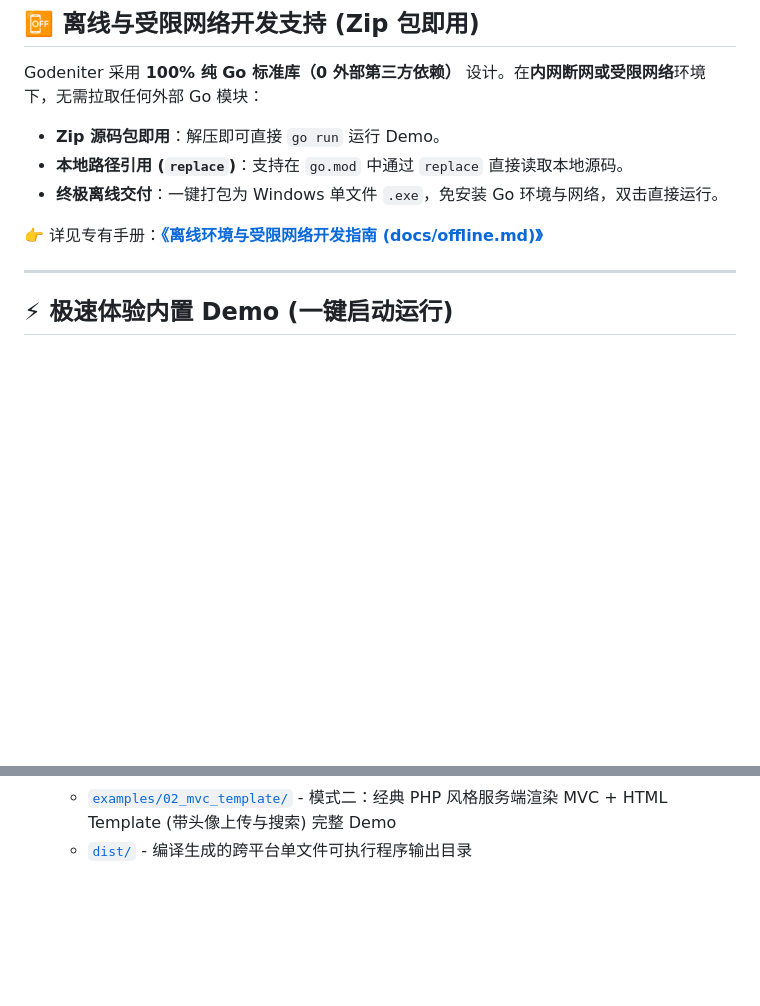
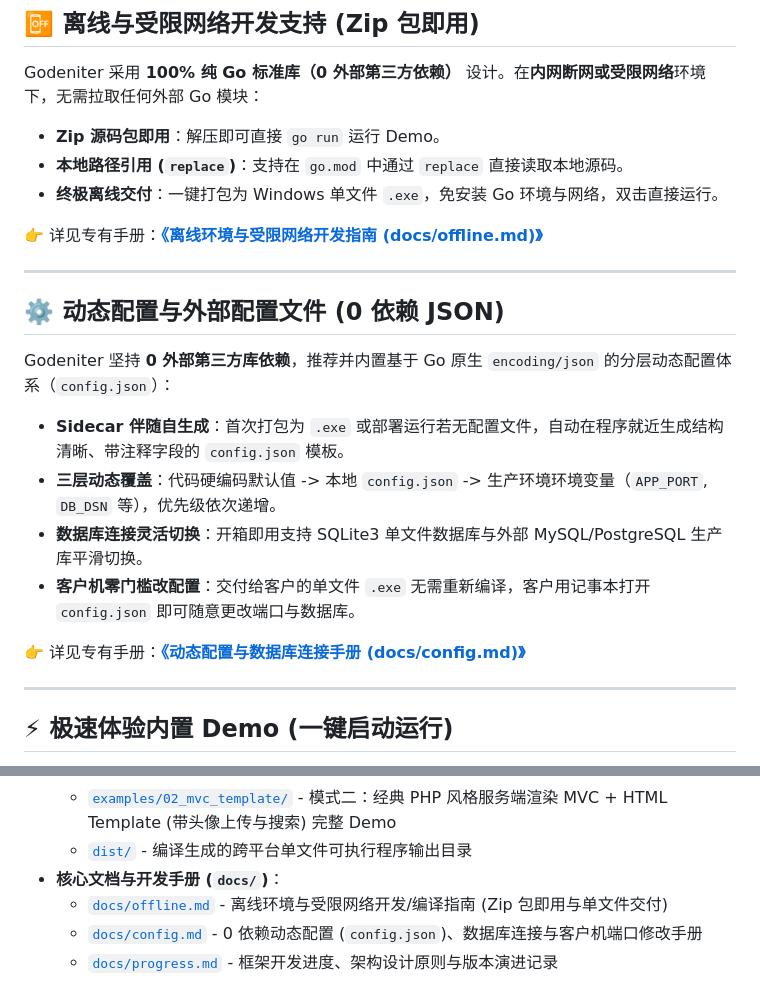
Before and after one commit to xbt/godeniter, a Markdown page: README.md, 2 parts joined by grey strips. Rendered like a GitHub page; blank space fills up the shorter version.

Commit message:
docs: add dynamic configuration and database setup guide (docs/config.md)

```diff
--- a/README.md
+++ b/README.md
@@ -64,6 +64,18 @@ Godeniter 采用 **100% 纯 Go 标准库（0 外部第三方依赖）** 设计
 * **终极离线交付**：一键打包为 Windows 单文件 `.exe`，免安装 Go 环境与网络，双击直接运行。
 
 👉 详见专有手册：[**《离线环境与受限网络开发指南 (docs/offline.md)》**](./docs/offline.md)
+
+---
+
+## ⚙️ 动态配置与外部配置文件 (0 依赖 JSON)
+
+Godeniter 坚持 **0 外部第三方库依赖**，推荐并内置基于 Go 原生 `encoding/json` 的分层动态配置体系（`config.json`）：
+* **Sidecar 伴随自生成**：首次打包为 `.exe` 或部署运行若无配置文件，自动在程序就近生成结构清晰、带注释字段的 `config.json` 模板。
+* **三层动态覆盖**：代码硬编码默认值 -> 本地 `config.json` -> 生产环境环境变量（`APP_PORT`, `DB_DSN` 等），优先级依次递增。
+* **数据库连接灵活切换**：开箱即用支持 SQLite3 单文件数据库与外部 MySQL/PostgreSQL 生产库平滑切换。
+* **客户机零门槛改配置**：交付给客户的单文件 `.exe` 无需重新编译，客户用记事本打开 `config.json` 即可随意更改端口与数据库。
+
+👉 详见专有手册：[**《动态配置与数据库连接手册 (docs/config.md)》**](./docs/config.md)
 
 ---
 
@@ -449,3 +461,7 @@ godeniter new my-web-project --template=mvc
   * [`examples/01_api_spa/`](./examples/01_api_spa/) - 模式一：前后端分离 RESTful API + SPA 单页 (带文件上传与分页) 完整 Demo
   * [`examples/02_mvc_template/`](./examples/02_mvc_template/) - 模式二：经典 PHP 风格服务端渲染 MVC + HTML Template (带头像上传与搜索) 完整 Demo
   * [`dist/`](./dist/) - 编译生成的跨平台单文件可执行程序输出目录
+* **核心文档与开发手册 (`docs/`)**：
+  * [`docs/offline.md`](./docs/offline.md) - 离线环境与受限网络开发/编译指南 (Zip 包即用与单文件交付)
+  * [`docs/config.md`](./docs/config.md) - 0 依赖动态配置 (`config.json`)、数据库连接与客户机端口修改手册
+  * [`docs/progress.md`](./docs/progress.md) - 框架开发进度、架构设计原则与版本演进记录
```
Also changed, not shown: docs/config.md (added, +178 -0 lines), docs/progress.md (+1 -0 lines).
